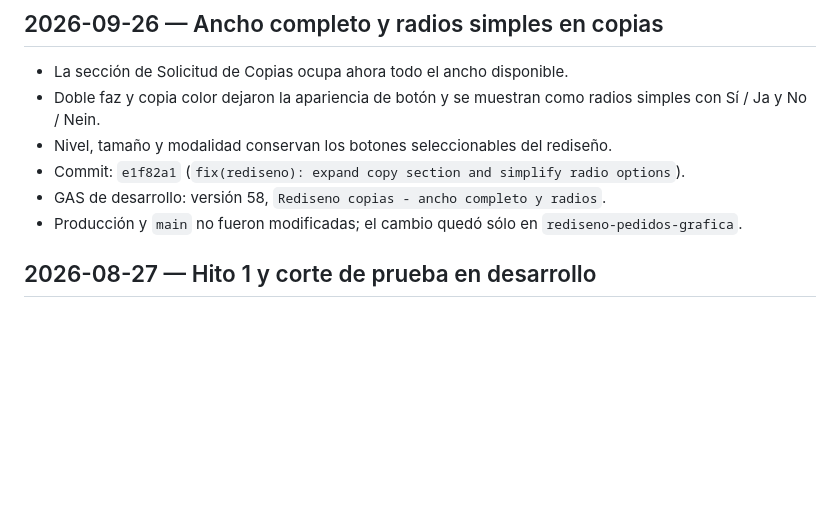
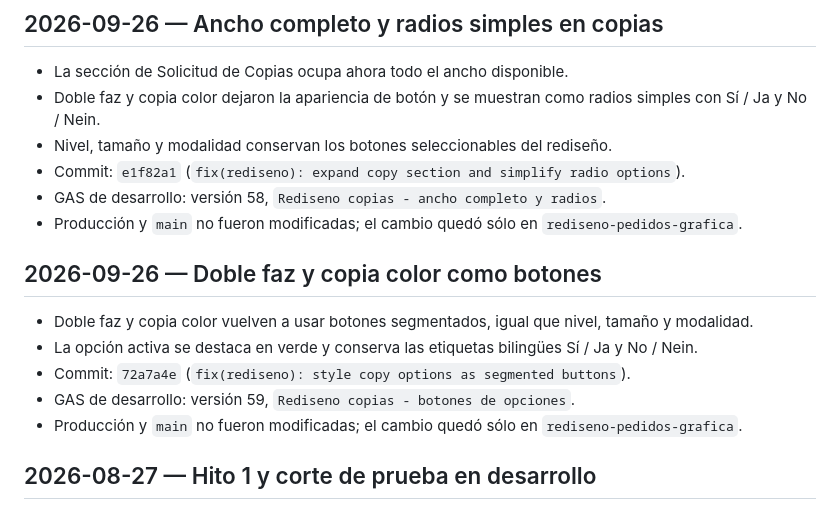
Before and after one commit to servicios-goethe/goethe-centro-copias, a Markdown page: docs/progress-log.md, the part around the change. Drawn GitHub-style; blank space fills up the shorter version.

Commit message:
docs(rediseno): document copy option buttons

```diff
--- a/docs/progress-log.md
+++ b/docs/progress-log.md
@@ -66,6 +66,14 @@ Este documento registra cada corte verificable del proyecto. Un despliegue en de
 - Nivel, tamaño y modalidad conservan los botones seleccionables del rediseño.
 - Commit: `e1f82a1` (`fix(rediseno): expand copy section and simplify radio options`).
 - GAS de desarrollo: versión 58, `Rediseno copias - ancho completo y radios`.
+- Producción y `main` no fueron modificadas; el cambio quedó sólo en `rediseno-pedidos-grafica`.
+
+## 2026-09-26 — Doble faz y copia color como botones
+
+- Doble faz y copia color vuelven a usar botones segmentados, igual que nivel, tamaño y modalidad.
+- La opción activa se destaca en verde y conserva las etiquetas bilingües Sí / Ja y No / Nein.
+- Commit: `72a7a4e` (`fix(rediseno): style copy options as segmented buttons`).
+- GAS de desarrollo: versión 59, `Rediseno copias - botones de opciones`.
 - Producción y `main` no fueron modificadas; el cambio quedó sólo en `rediseno-pedidos-grafica`.
 
 ## 2026-08-27 — Hito 1 y corte de prueba en desarrollo
```
